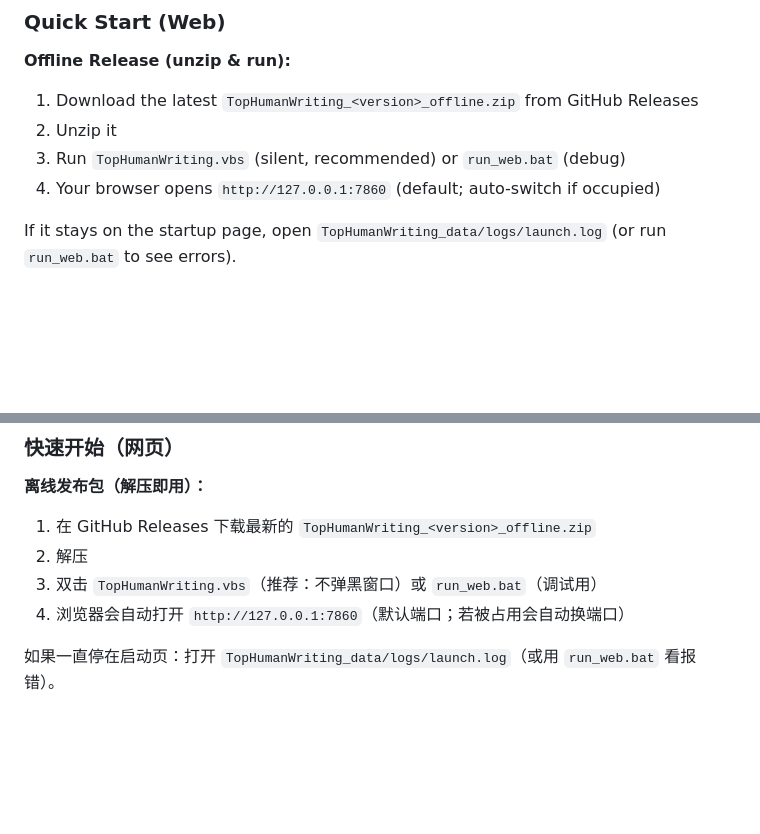
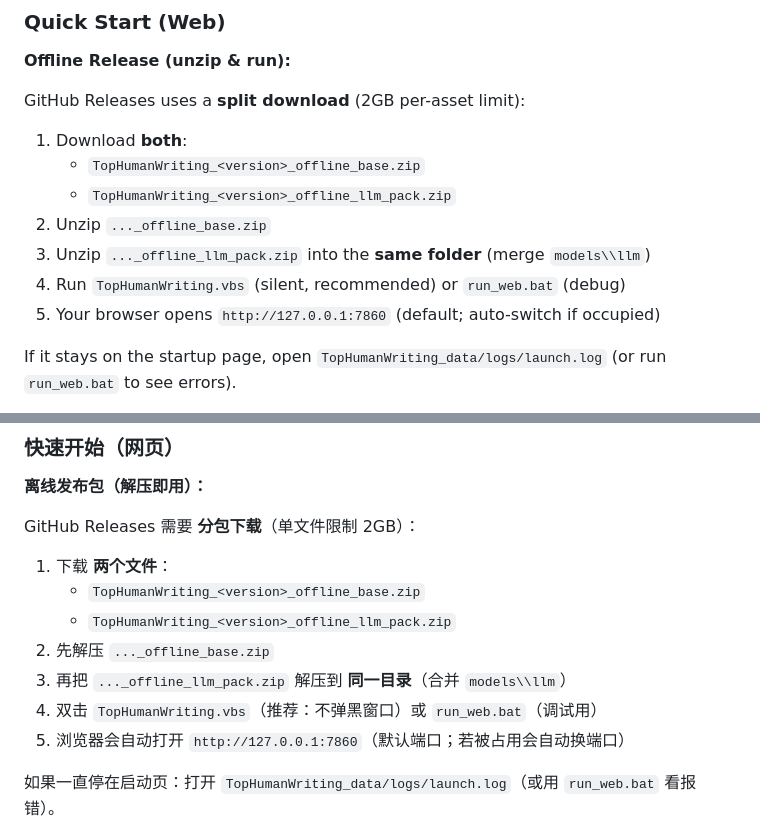
Before and after one commit to bluesHeart/TopHumanWriting, a Markdown page: README.md, 2 parts joined by grey strips. Rendered like a GitHub page; blank space fills up the shorter version.

Commit message:
docs: explain split release assets

```diff
--- a/README.md
+++ b/README.md
@@ -18,10 +18,15 @@ TopHumanWriting is an **offline local web app** for “aligning to top human exe
 
 **Offline Release (unzip & run):**
 
-1. Download the latest `TopHumanWriting_<version>_offline.zip` from GitHub Releases
-2. Unzip it
-3. Run `TopHumanWriting.vbs` (silent, recommended) or `run_web.bat` (debug)
-4. Your browser opens `http://127.0.0.1:7860` (default; auto-switch if occupied)
+GitHub Releases uses a **split download** (2GB per-asset limit):
+
+1. Download **both**:
+   - `TopHumanWriting_<version>_offline_base.zip`
+   - `TopHumanWriting_<version>_offline_llm_pack.zip`
+2. Unzip `..._offline_base.zip`
+3. Unzip `..._offline_llm_pack.zip` into the **same folder** (merge `models\\llm`)
+4. Run `TopHumanWriting.vbs` (silent, recommended) or `run_web.bat` (debug)
+5. Your browser opens `http://127.0.0.1:7860` (default; auto-switch if occupied)
 
 If it stays on the startup page, open `TopHumanWriting_data/logs/launch.log` (or run `run_web.bat` to see errors).
 
@@ -99,10 +104,15 @@ TopHumanWriting 是一个**离线本地网页**，用于“模仿顶级人类范
 
 **离线发布包（解压即用）：**
 
-1. 在 GitHub Releases 下载最新的 `TopHumanWriting_<version>_offline.zip`
-2. 解压
-3. 双击 `TopHumanWriting.vbs`（推荐：不弹黑窗口）或 `run_web.bat`（调试用）
-4. 浏览器会自动打开 `http://127.0.0.1:7860`（默认端口；若被占用会自动换端口）
+GitHub Releases 需要 **分包下载**（单文件限制 2GB）：
+
+1. 下载 **两个文件**：
+   - `TopHumanWriting_<version>_offline_base.zip`
+   - `TopHumanWriting_<version>_offline_llm_pack.zip`
+2. 先解压 `..._offline_base.zip`
+3. 再把 `..._offline_llm_pack.zip` 解压到 **同一目录**（合并 `models\\llm`）
+4. 双击 `TopHumanWriting.vbs`（推荐：不弹黑窗口）或 `run_web.bat`（调试用）
+5. 浏览器会自动打开 `http://127.0.0.1:7860`（默认端口；若被占用会自动换端口）
 
 如果一直停在启动页：打开 `TopHumanWriting_data/logs/launch.log`（或用 `run_web.bat` 看报错）。
 
```
